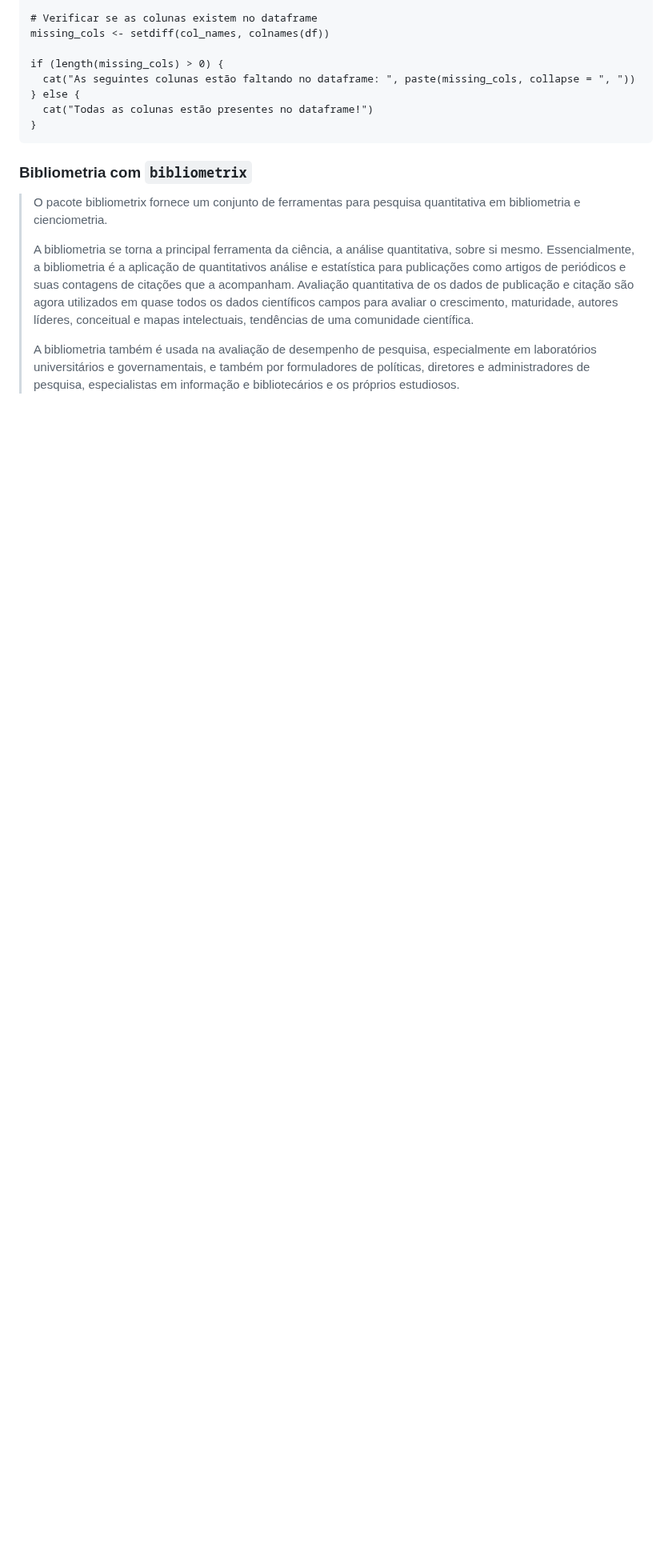
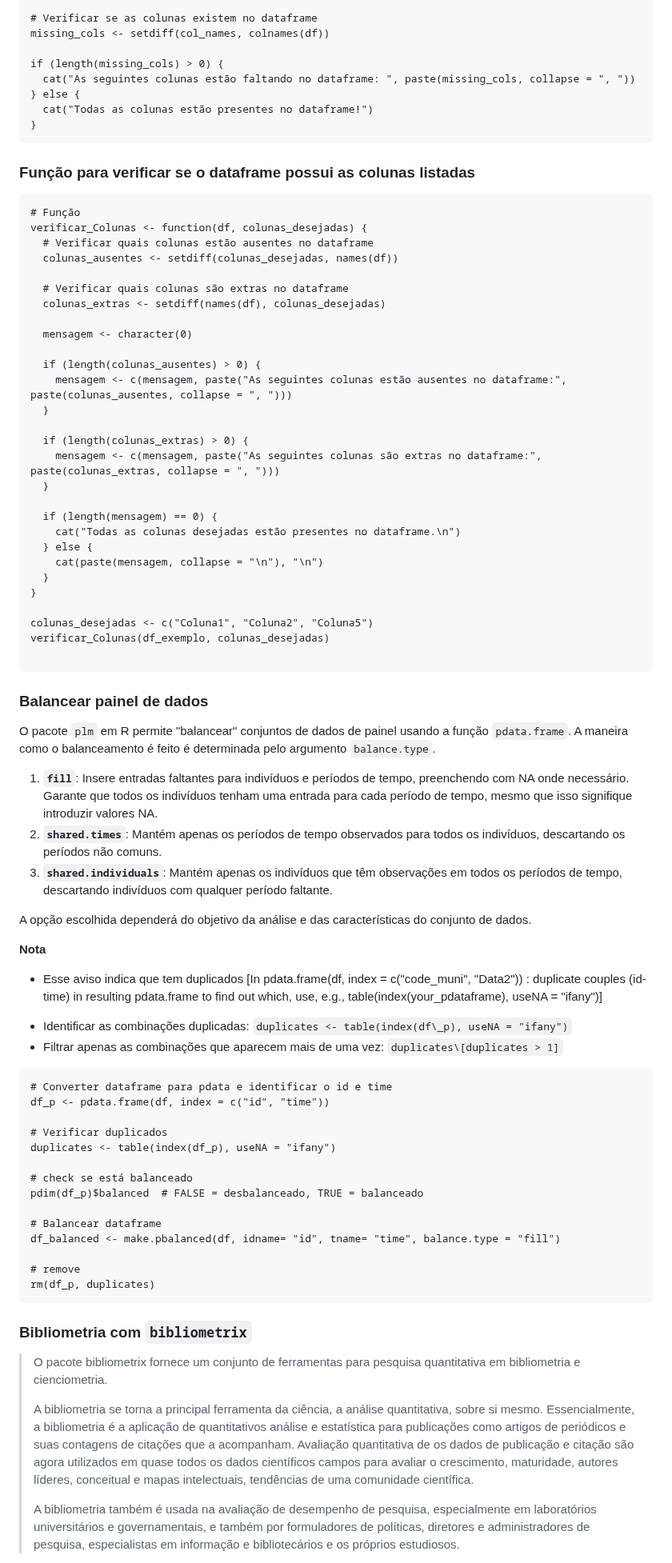
Before and after one commit to silviopaula/Comandos_Codigos, a Markdown page: Comandos R.md, the part around one of its changes. Shown at 80% size. Drawn GitHub-style; blank space fills up the shorter version.

````diff
--- a/Comandos R.md
+++ b/Comandos R.md
@@ -2414,6 +2456,73 @@ if (length(missing_cols) > 0) {
 }
 ```
 
+### Função para verificar se o dataframe possui as colunas listadas
+```
+# Função
+verificar_Colunas <- function(df, colunas_desejadas) {
+  # Verificar quais colunas estão ausentes no dataframe
+  colunas_ausentes <- setdiff(colunas_desejadas, names(df))
+
+  # Verificar quais colunas são extras no dataframe
+  colunas_extras <- setdiff(names(df), colunas_desejadas)
+
+  mensagem <- character(0)
+
+  if (length(colunas_ausentes) > 0) {
+    mensagem <- c(mensagem, paste("As seguintes colunas estão ausentes no dataframe:", paste(colunas_ausentes, collapse = ", ")))
+  }
+
+  if (length(colunas_extras) > 0) {
+    mensagem <- c(mensagem, paste("As seguintes colunas são extras no dataframe:", paste(colunas_extras, collapse = ", ")))
+  }
+
+  if (length(mensagem) == 0) {
+    cat("Todas as colunas desejadas estão presentes no dataframe.\n")
+  } else {
+    cat(paste(mensagem, collapse = "\n"), "\n")
+  }
+}
+
+colunas_desejadas <- c("Coluna1", "Coluna2", "Coluna5")
+verificar_Colunas(df_exemplo, colunas_desejadas)
+
+```
+
+
+### Balancear painel de dados
+
+O pacote `plm` em R permite "balancear" conjuntos de dados de painel usando a função `pdata.frame`. A maneira como o balanceamento é feito é determinada pelo argumento `balance.type`.
+
+1.  **`fill`**: Insere entradas faltantes para indivíduos e períodos de tempo, preenchendo com NA onde necessário. Garante que todos os indivíduos tenham uma entrada para cada período de tempo, mesmo que isso signifique introduzir valores NA.
+2.  **`shared.times`**: Mantém apenas os períodos de tempo observados para todos os indivíduos, descartando os períodos não comuns.
+3.  **`shared.individuals`**: Mantém apenas os indivíduos que têm observações em todos os períodos de tempo, descartando indivíduos com qualquer período faltante.
+
+A opção escolhida dependerá do objetivo da análise e das características do conjunto de dados.
+
+**Nota**
+- Esse aviso indica que tem duplicados [In pdata.frame(df, index = c("code_muni", "Data2")) : duplicate couples (id-time) in resulting pdata.frame to find out which, use, e.g., table(index(your_pdataframe), useNA = "ifany")]
+
+* Identificar as combinações duplicadas:  ``duplicates <- table(index(df\_p), useNA = "ifany")``
+*  Filtrar apenas as combinações que aparecem mais de uma vez:  ``duplicates\[duplicates > 1]``
+
+```
+# Converter dataframe para pdata e identificar o id e time
+df_p <- pdata.frame(df, index = c("id", "time"))
+
+# Verificar duplicados
+duplicates <- table(index(df_p), useNA = "ifany")
+
+# check se está balanceado
+pdim(df_p)$balanced  # FALSE = desbalanceado, TRUE = balanceado
+
+# Balancear dataframe
+df_balanced <- make.pbalanced(df, idname= "id", tname= "time", balance.type = "fill")
+
+# remove
+rm(df_p, duplicates)
+```
+
+
 ###  Bibliometria com `bibliometrix`
 >O pacote bibliometrix  fornece um conjunto de ferramentas para pesquisa quantitativa em bibliometria e cienciometria.
 >
````
Also changed, not shown: other parts of Comandos R.md (+70 -28 lines).
